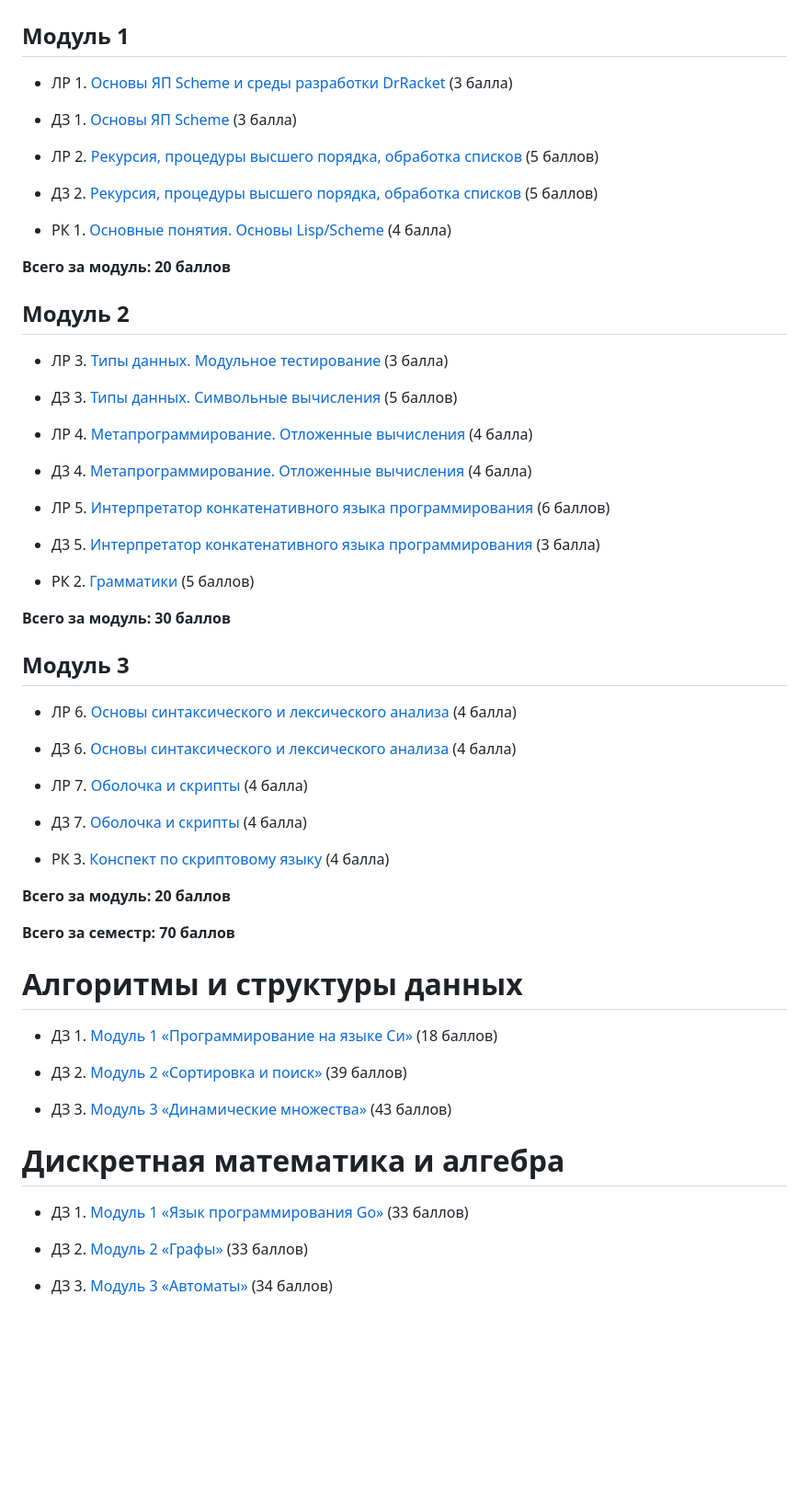
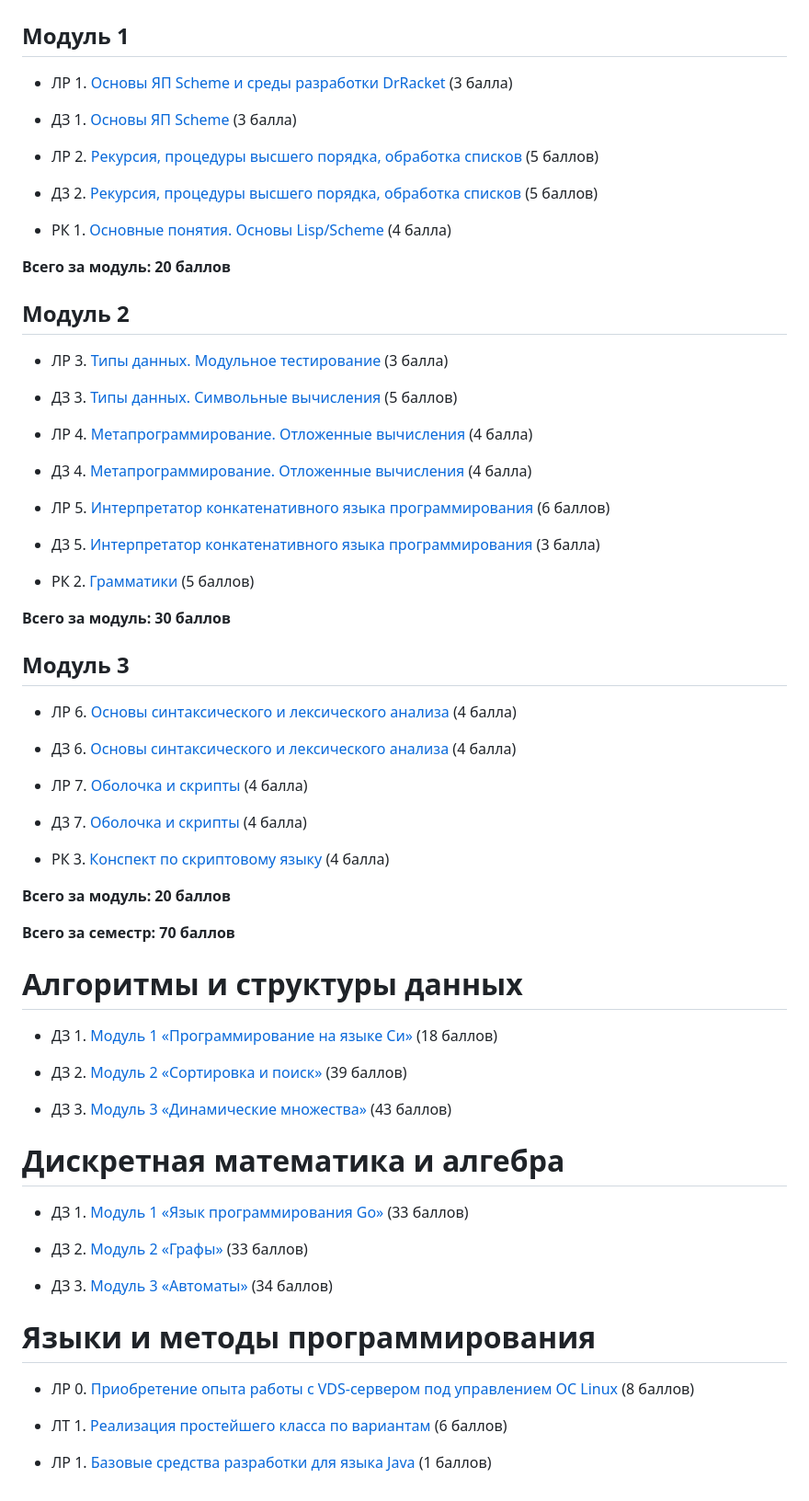
Before and after one commit to Veter-ok/bmstu-iu9, a Markdown page: README.md, the part around one of its changes. Shown at 92% size. GitHub-like rendering; blank space fills up the shorter version.

```diff
--- a/README.md
+++ b/README.md
@@ -58,2 +58,11 @@
 
-*  ДЗ 3. [Модуль 3 «Автоматы»](./DiscreteMathematics/module3/) (34 баллов)
+*  ДЗ 3. [Модуль 3 «Автоматы»](/semester-2/DiscreteMathematics/module3/) (34 баллов)
+
+# Языки и методы программирования
+
+*  ЛР 0. [Приобретение опыта работы с VDS-сервером под управлением
+ОС Linux](/semester-2/PL&M/lab0/) (8 баллов)
+
+*  ЛТ 1. [Реализация простейшего класса по вариантам](/semester-2/DiscreteMathematics/module2/) (6 баллов)
+
+*  ЛР 1. [Базовые средства разработки для языка Java](/semester-2/) (1 баллов)
```
Also changed, not shown: other parts of README.md (+21 -21 lines).
